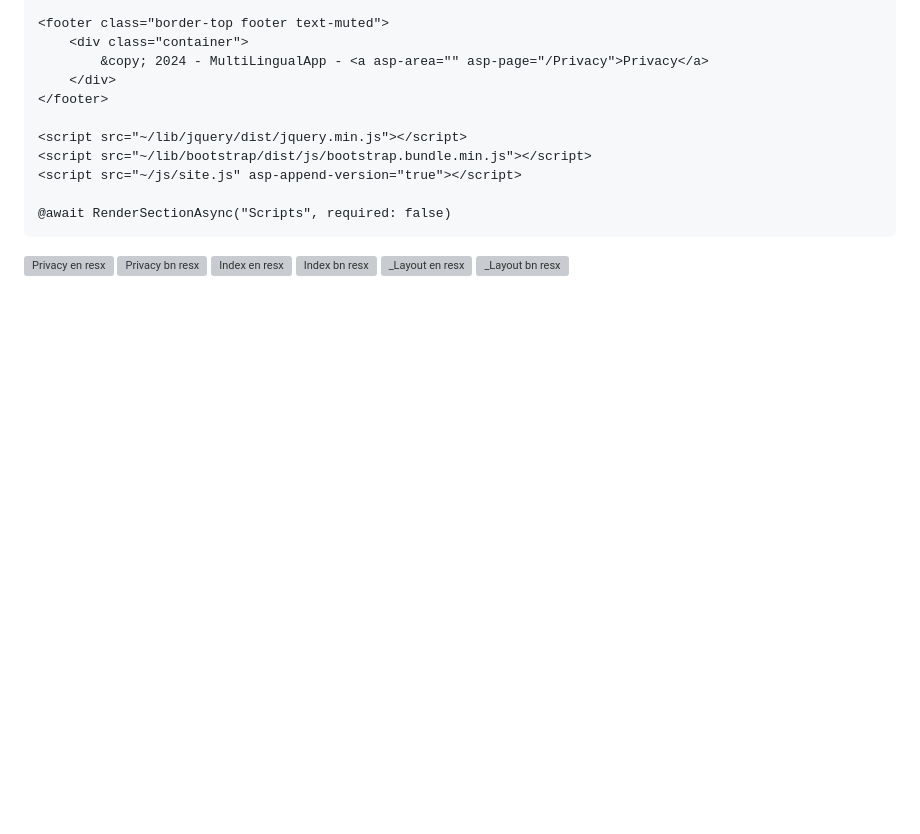
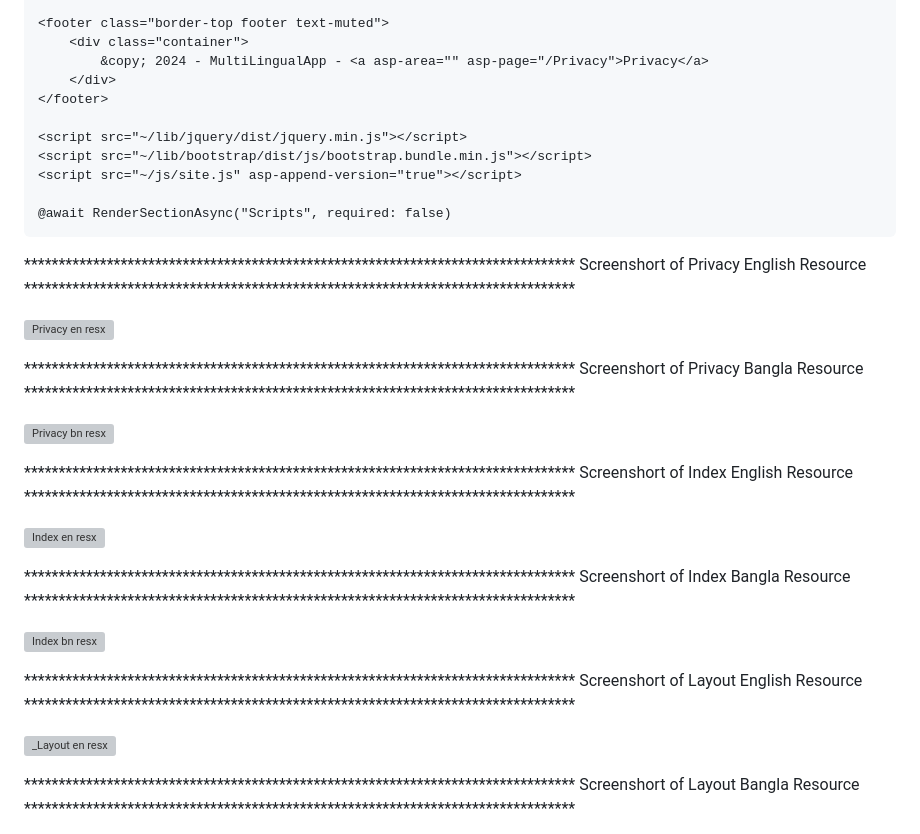
Before and after one commit to Rizve1503/Multilingual-Support-and-Localisation, a Markdown page: README.md, the part around one of its changes. Rendered like a GitHub page; blank space fills up the shorter version; grey boxes are pictures that could not be loaded.

Commit message:
Update README.md
Changing some designs

```diff
--- a/README.md
+++ b/README.md
@@ -162,10 +160,26 @@ public class LangModel : PageModel
 </body>
 </html>
 
+******************************************************************************** Screenshort of Privacy English Resource ********************************************************************************
 
 ![Privacy en resx](https://github.com/Rizve1503/Multilingual-Support-and-Localisation/assets/125442347/35f0a236-b395-4b2d-a283-d1ddbac3d09a)
+
+******************************************************************************** Screenshort of Privacy Bangla Resource ********************************************************************************
+
 ![Privacy bn resx](https://github.com/Rizve1503/Multilingual-Support-and-Localisation/assets/125442347/cc444be9-8cf8-400f-a14a-5185217260e5)
+
+******************************************************************************** Screenshort of Index English Resource ********************************************************************************
+
 ![Index en resx](https://github.com/Rizve1503/Multilingual-Support-and-Localisation/assets/125442347/649fb38b-d1a6-44f8-aa2e-937ef7575eee)
+
+******************************************************************************** Screenshort of Index Bangla Resource ********************************************************************************
+
 ![Index bn resx](https://github.com/Rizve1503/Multilingual-Support-and-Localisation/assets/125442347/d9bcac49-0139-4af0-a25f-2cae13c286ee)
+
+******************************************************************************** Screenshort of Layout English Resource ********************************************************************************
+
 ![_Layout en resx](https://github.com/Rizve1503/Multilingual-Support-and-Localisation/assets/125442347/76746626-25fa-4b6d-9299-79ff97a56594)
+
+******************************************************************************** Screenshort of Layout Bangla Resource ********************************************************************************
+
 ![_Layout bn resx](https://github.com/Rizve1503/Multilingual-Support-and-Localisation/assets/125442347/e562c132-2d2e-4657-a9d3-bef8d6de41f2)
```
Also changed, not shown: other parts of README.md (+4 -6 lines).
